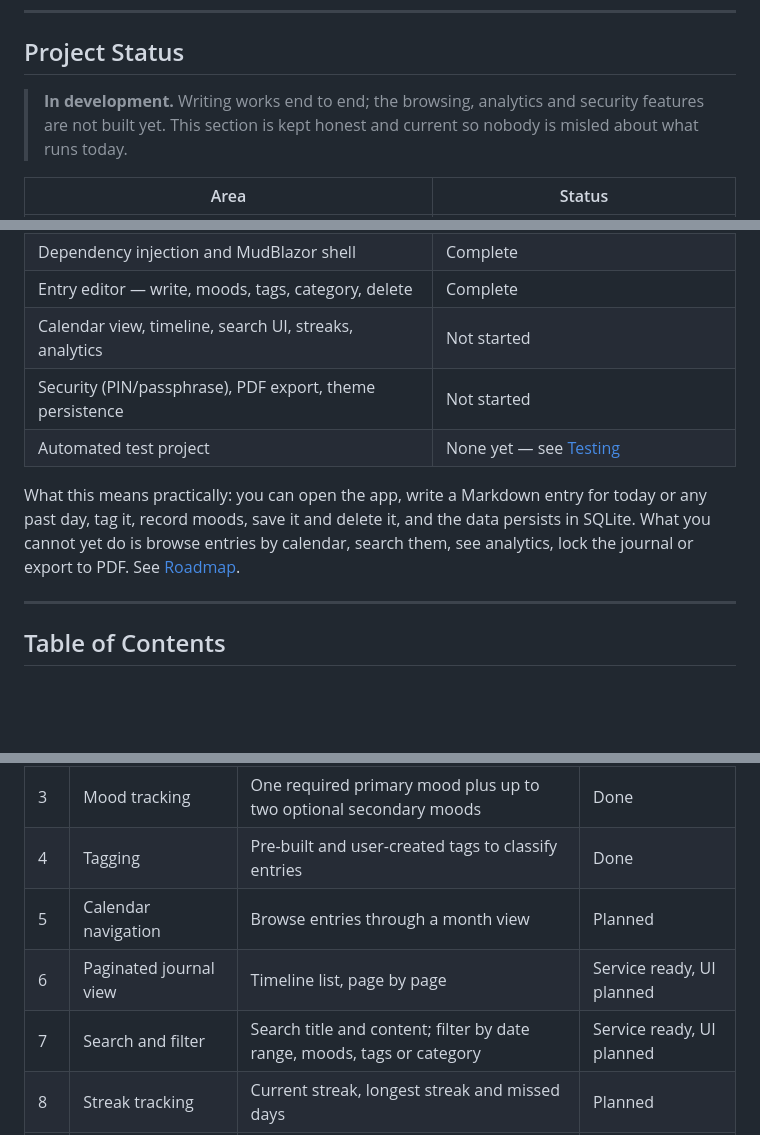
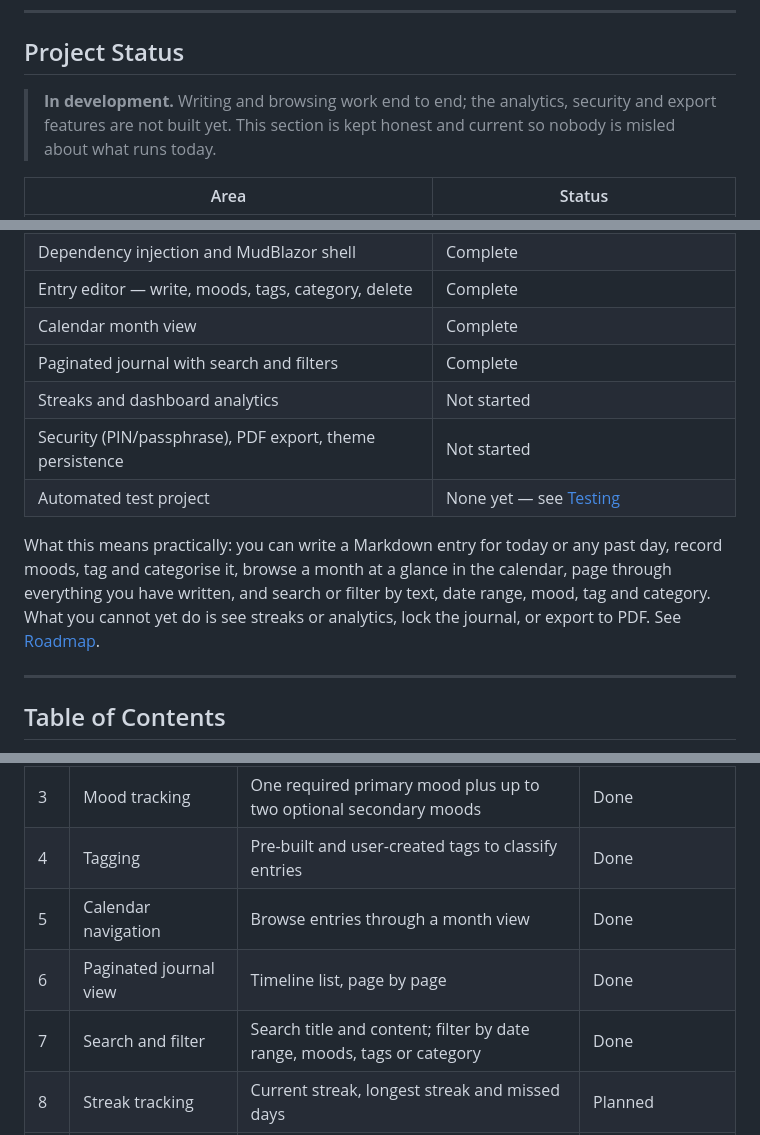
Before and after one commit to saurav-shah89/reflect, a Markdown page: README.md, 3 parts joined by grey strips. Rendered like a GitHub page; blank space fills up the shorter version.

Commit message:
docs: mark calendar, timeline and search as done

```diff
--- a/README.md
+++ b/README.md
@@ -12,9 +12,9 @@ Built with .NET MAUI Blazor Hybrid for **CS6004NI Application Development**, Cou
 
 ## Project Status
 
-> **In development.** Writing works end to end; the browsing, analytics and security features
-> are not built yet. This section is kept honest and current so nobody is misled about what
-> runs today.
+> **In development.** Writing and browsing work end to end; the analytics, security and export
+> features are not built yet. This section is kept honest and current so nobody is misled
+> about what runs today.
 
 | Area | Status |
 | --- | --- |
@@ -25,14 +25,17 @@ Built with .NET MAUI Blazor Hybrid for **CS6004NI Application Development**, Cou
 | Reference data and Markdown services | Complete |
 | Dependency injection and MudBlazor shell | Complete |
 | Entry editor — write, moods, tags, category, delete | Complete |
-| Calendar view, timeline, search UI, streaks, analytics | Not started |
+| Calendar month view | Complete |
+| Paginated journal with search and filters | Complete |
+| Streaks and dashboard analytics | Not started |
 | Security (PIN/passphrase), PDF export, theme persistence | Not started |
 | Automated test project | None yet — see [Testing](#testing) |
 
-What this means practically: you can open the app, write a Markdown entry for today or any
-past day, tag it, record moods, save it and delete it, and the data persists in SQLite. What
-you cannot yet do is browse entries by calendar, search them, see analytics, lock the journal
-or export to PDF. See [Roadmap](#roadmap).
+What this means practically: you can write a Markdown entry for today or any past day, record
+moods, tag and categorise it, browse a month at a glance in the calendar, page through
+everything you have written, and search or filter by text, date range, mood, tag and category.
+What you cannot yet do is see streaks or analytics, lock the journal, or export to PDF. See
+[Roadmap](#roadmap).
 
 ---
 
@@ -66,9 +69,9 @@ marked done is a target, not a description of current behaviour.
 | 2 | Markdown writing | Formatting support — bold, italics, lists, headings, links | Done |
 | 3 | Mood tracking | One required primary mood plus up to two optional secondary moods | Done |
 | 4 | Tagging | Pre-built and user-created tags to classify entries | Done |
-| 5 | Calendar navigation | Browse entries through a month view | Planned |
-| 6 | Paginated journal view | Timeline list, page by page | Service ready, UI planned |
-| 7 | Search and filter | Search title and content; filter by date range, moods, tags or category | Service ready, UI planned |
+| 5 | Calendar navigation | Browse entries through a month view | Done |
+| 6 | Paginated journal view | Timeline list, page by page | Done |
+| 7 | Search and filter | Search title and content; filter by date range, moods, tags or category | Done |
 | 8 | Streak tracking | Current streak, longest streak and missed days | Planned |
 | 9 | Theme customisation | Light and dark themes | Toggle works, not yet persisted |
 | 10 | Dashboard analytics | Mood distribution, most frequent mood, most used tags, tag breakdown, word-count trends | Planned |
```
Also changed, not shown: other parts of README.md (+6 -6 lines).
